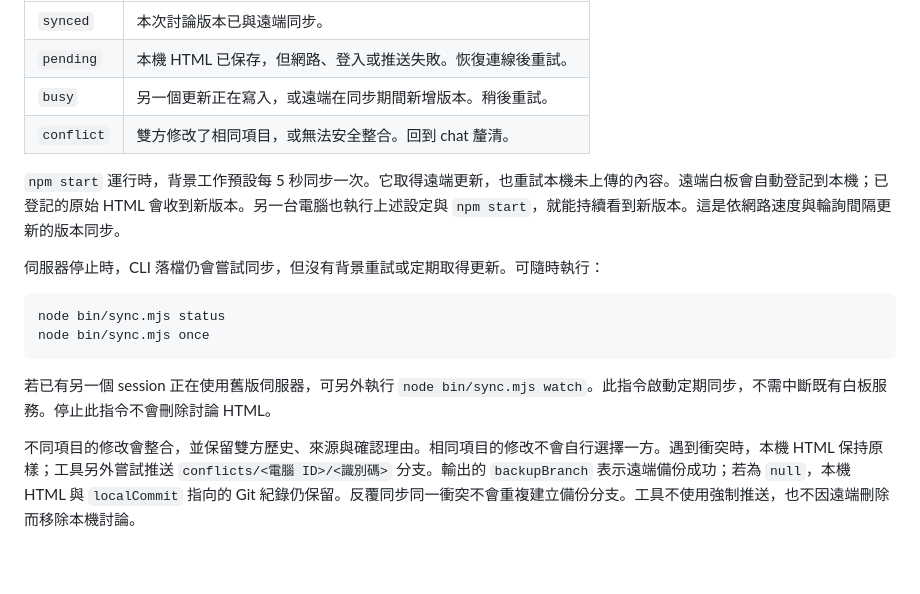
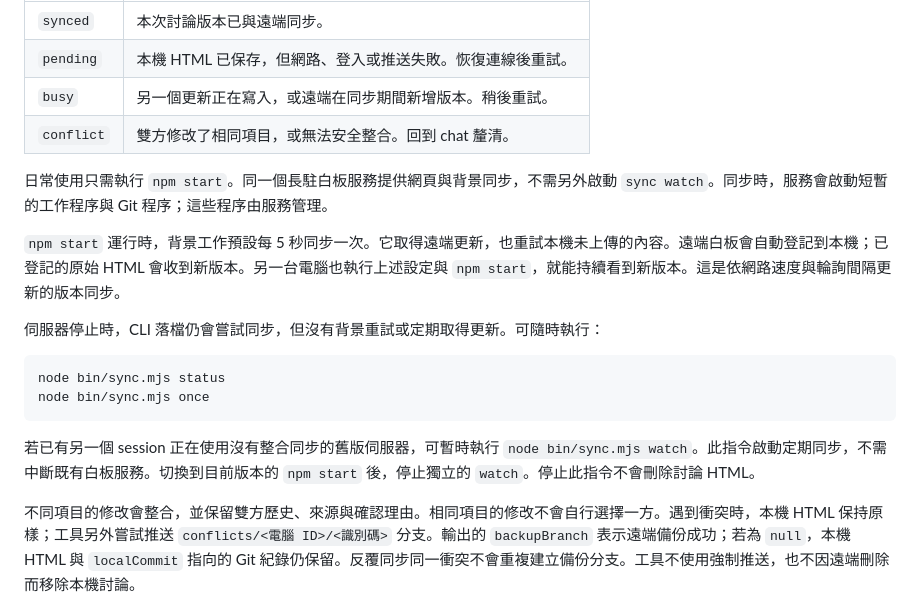
Before and after one commit to kuochunchang/chat-board, a Markdown page: README.md, the part around the change. Drawn GitHub-style; blank space fills up the shorter version.

Commit message:
docs: clarify single-service whiteboard and sync operation

````diff
--- a/README.md
+++ b/README.md
@@ -220,6 +220,8 @@ npm start
 | `busy` | 另一個更新正在寫入，或遠端在同步期間新增版本。稍後重試。 |
 | `conflict` | 雙方修改了相同項目，或無法安全整合。回到 chat 釐清。 |
 
+日常使用只需執行 `npm start`。同一個長駐白板服務提供網頁與背景同步，不需另外啟動 `sync watch`。同步時，服務會啟動短暫的工作程序與 Git 程序；這些程序由服務管理。
+
 `npm start` 運行時，背景工作預設每 5 秒同步一次。它取得遠端更新，也重試本機未上傳的內容。遠端白板會自動登記到本機；已登記的原始 HTML 會收到新版本。另一台電腦也執行上述設定與 `npm start`，就能持續看到新版本。這是依網路速度與輪詢間隔更新的版本同步。
 
 伺服器停止時，CLI 落檔仍會嘗試同步，但沒有背景重試或定期取得更新。可隨時執行：
@@ -229,7 +231,7 @@ node bin/sync.mjs status
 node bin/sync.mjs once
 ```
 
-若已有另一個 session 正在使用舊版伺服器，可另外執行 `node bin/sync.mjs watch`。此指令啟動定期同步，不需中斷既有白板服務。停止此指令不會刪除討論 HTML。
+若已有另一個 session 正在使用沒有整合同步的舊版伺服器，可暫時執行 `node bin/sync.mjs watch`。此指令啟動定期同步，不需中斷既有白板服務。切換到目前版本的 `npm start` 後，停止獨立的 `watch`。停止此指令不會刪除討論 HTML。
 
 不同項目的修改會整合，並保留雙方歷史、來源與確認理由。相同項目的修改不會自行選擇一方。遇到衝突時，本機 HTML 保持原樣；工具另外嘗試推送 `conflicts/<電腦 ID>/<識別碼>` 分支。輸出的 `backupBranch` 表示遠端備份成功；若為 `null`，本機 HTML 與 `localCommit` 指向的 Git 紀錄仍保留。反覆同步同一衝突不會重複建立備份分支。工具不使用強制推送，也不因遠端刪除而移除本機討論。
 
````
